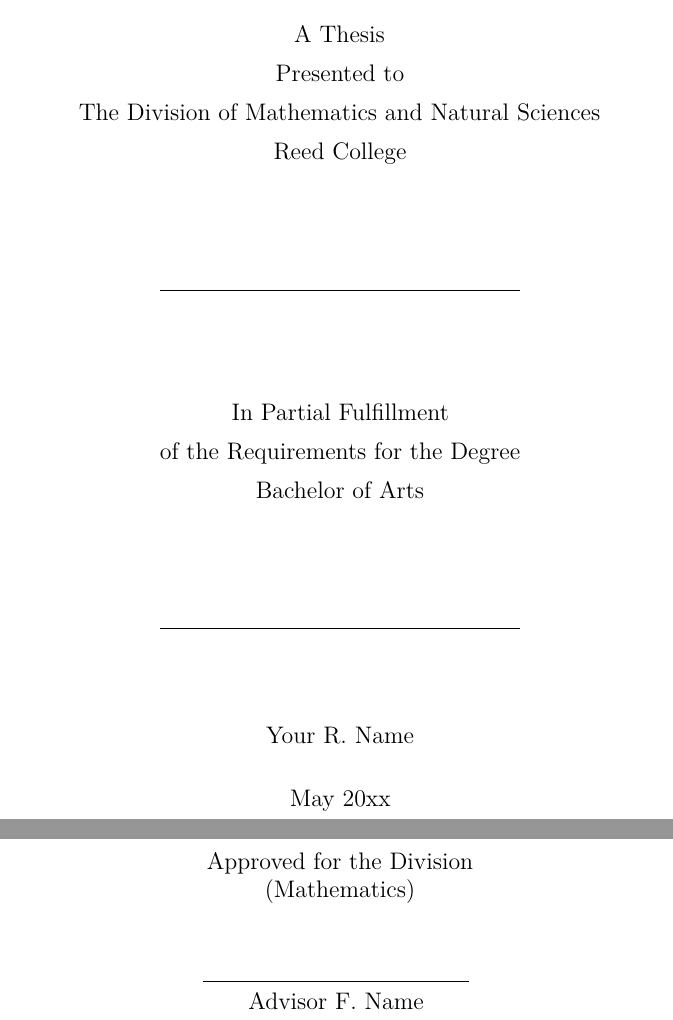
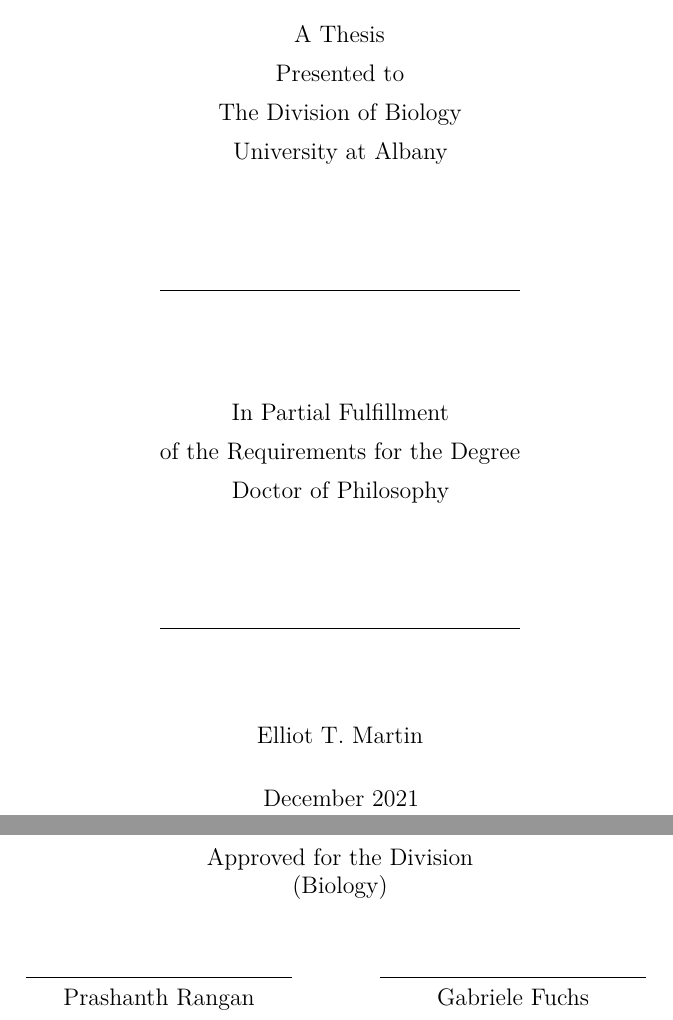
Before and after one commit to kahinisarkar/Thesis, a LaTeX thesis (_book/thesis.tex): two parts of pages 1 and 3 of 45, joined at a grey line, cut so that both start at the same text. Compiled offline with pdfLaTeX.

Commit message:
initial filling out YAML

```diff
--- a/_book/thesis.tex
+++ b/_book/thesis.tex
@@ -114,19 +114,20 @@
 
 % To pass between YAML and LaTeX the dollar signs are added by CII
 \title{My Final College Paper}
-\author{Your R. Name}
+\author{Elliot T. Martin}
 % The month and year that you submit your FINAL draft TO THE LIBRARY (May or December)
-\date{May 20xx}
-\division{Mathematics and Natural Sciences}
-\advisor{Advisor F. Name}
-\institution{Reed College}
-\degree{Bachelor of Arts}
+\date{December 2021}
+\division{Biology}
+\advisor{Prashanth Rangan}
+\institution{University at Albany}
+\degree{Doctor of Philosophy}
 %If you have two advisors for some reason, you can use the following
 % Uncommented out by CII
+\altadvisor{Gabriele Fuchs}
 % End of CII addition
 
 %%% Remember to use the correct department!
-\department{Mathematics}
+\department{Biology}
 % if you're writing a thesis in an interdisciplinary major,
 % uncomment the line below and change the text as appropriate.
 % check the Senior Handbook if unsure.
```
Also changed, not shown: _book/thesis.pdf, _bookdown_files/thesis_files/figure-latex/delaysboxplot-1.pdf, _bookdown_files/thesis_files/figure-latex/march3plot-1.pdf, 1 other file.
